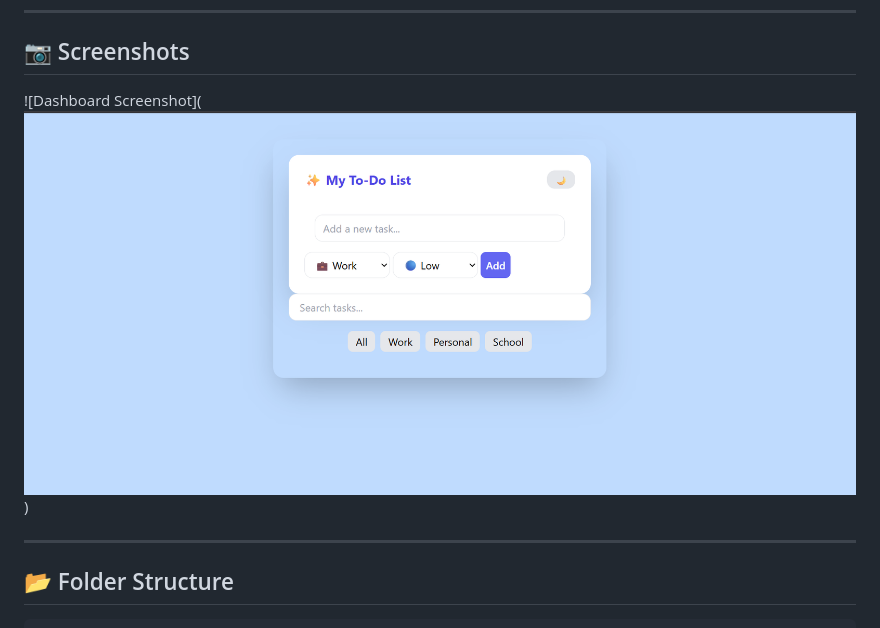
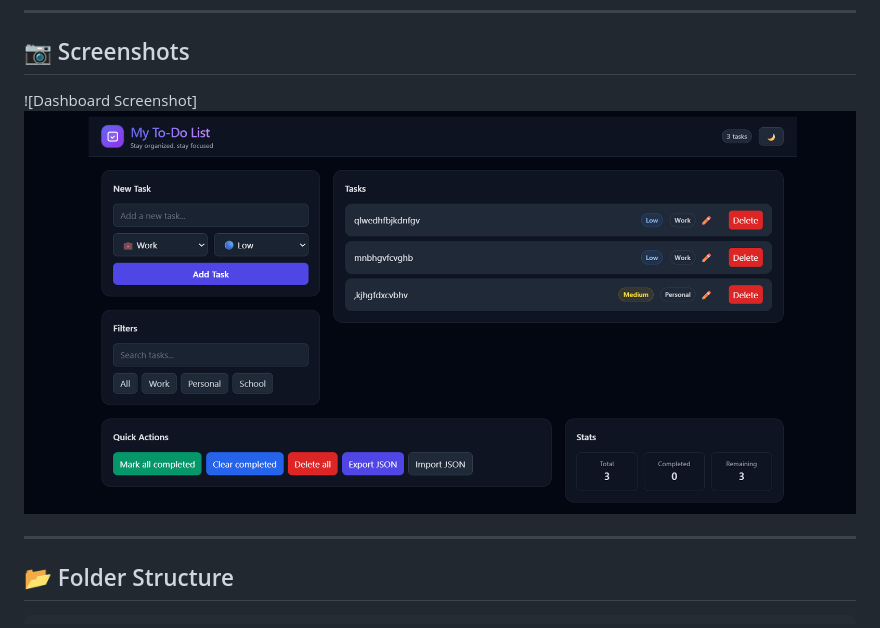
Before and after one commit to Boldecca/To_Do_List_of_WEB_Application, a Markdown page: README.md, the part around the change. Rendered like a GitHub page; pictures changed too: image-1.png (added).

Commit message:
screenshot changed

```diff
--- a/README.md
+++ b/README.md
@@ -38,7 +38,7 @@ This project demonstrates industry-relevant frontend practices such as DOM manip
 ---
 
 ## 📷 Screenshots
-![Dashboard Screenshot](![alt text](image.png))
+![Dashboard Screenshot]![alt text](image-1.png)
 
 ---
 
```
